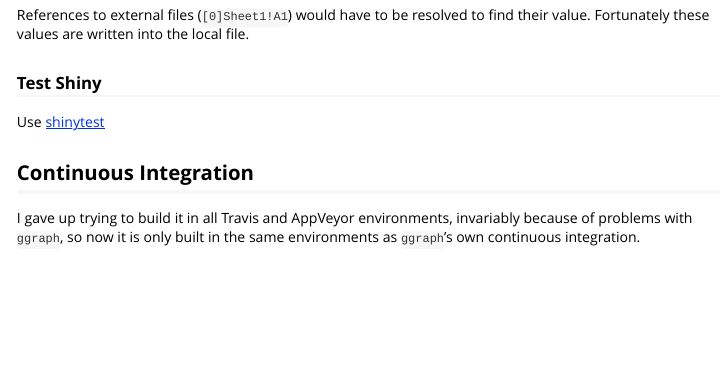
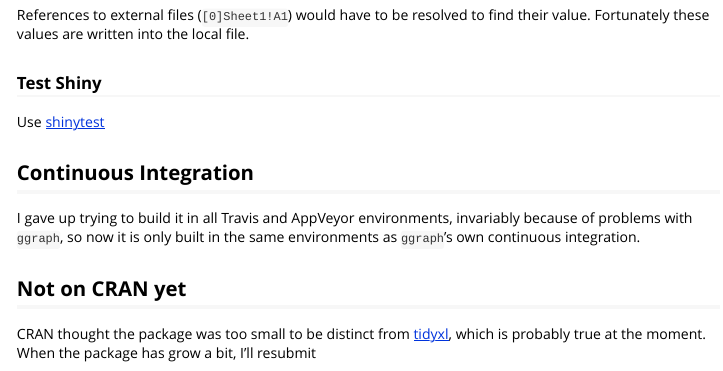
Before and after one commit to nacnudus/lexl, an R Markdown document (vignettes/dev-notes.Rmd): the page in a window 1100 px wide, from 2530 px down. Rendered offline with R 4.5, knitr and Pandoc, with nearby package versions.

Commit message:
dev-notes explain CRAN submission

```diff
--- a/vignettes/dev-notes.Rmd
+++ b/vignettes/dev-notes.Rmd
@@ -170,3 +170,9 @@ Use [shinytest](https://rstudio.github.io/shinytest/articles/shinytest.html)
 I gave up trying to build it in all Travis and AppVeyor environments, invariably
 because of problems with `ggraph`, so now it is only built in the same
 environments as `ggraph`'s own continuous integration.
+
+## Not on CRAN yet
+
+CRAN thought the package was too small to be distinct from
+[tidyxl](https://nacnudus.github.io/tidyxl), which is probably true at the
+moment.  When the package has grow a bit, I'll resubmit
```
